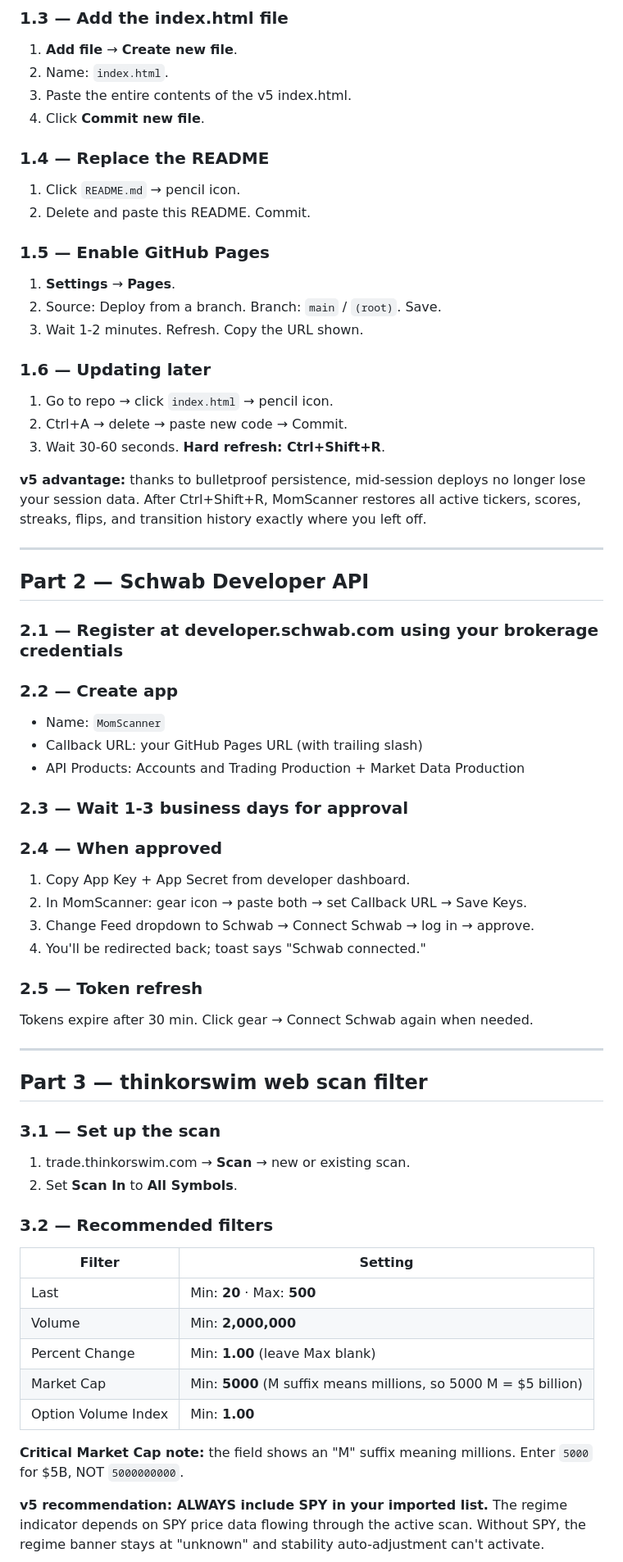
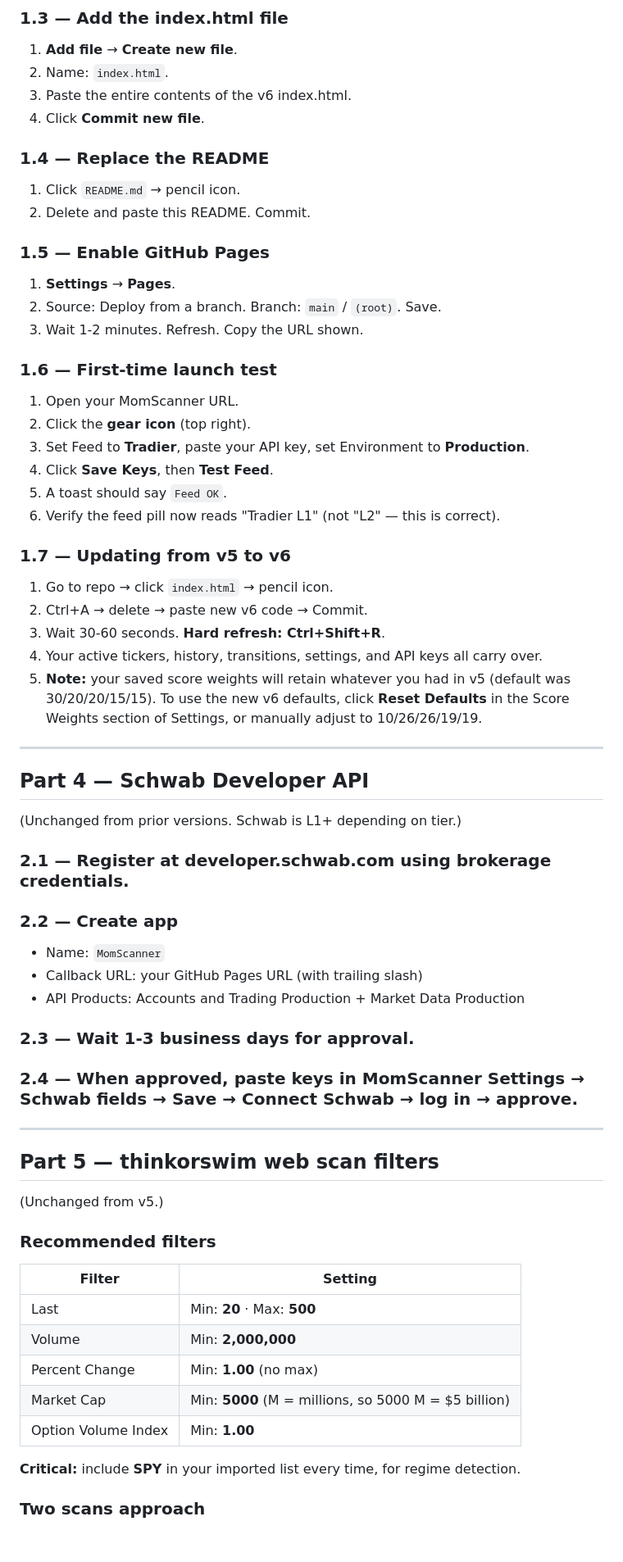
Before and after one commit to VaultLinkCrypto/MomScanner, a Markdown page: README.md, the part around one of its changes. Shown at 82% size. Rendered like a GitHub page; blank space fills up the shorter version.

```diff
--- a/README.md
+++ b/README.md
@@ -51,7 +142,7 @@ Real-time momentum scoring terminal with bulletproof persistence, time-of-day ad
 
 1. **Add file** → **Create new file**.
 2. Name: `index.html`.
-3. Paste the entire contents of the v5 index.html.
+3. Paste the entire contents of the v6 index.html.
 4. Click **Commit new file**.
 
 ### 1.4 — Replace the README
@@ -65,19 +156,30 @@ Real-time momentum scoring terminal with bulletproof persistence, time-of-day ad
 2. Source: Deploy from a branch. Branch: `main` / `(root)`. Save.
 3. Wait 1-2 minutes. Refresh. Copy the URL shown.
 
-### 1.6 — Updating later
+### 1.6 — First-time launch test
+
+1. Open your MomScanner URL.
+2. Click the **gear icon** (top right).
+3. Set Feed to **Tradier**, paste your API key, set Environment to **Production**.
+4. Click **Save Keys**, then **Test Feed**.
+5. A toast should say `Feed OK`.
+6. Verify the feed pill now reads "Tradier L1" (not "L2" — this is correct).
+
+### 1.7 — Updating from v5 to v6
 
 1. Go to repo → click `index.html` → pencil icon.
-2. Ctrl+A → delete → paste new code → Commit.
+2. Ctrl+A → delete → paste new v6 code → Commit.
 3. Wait 30-60 seconds. **Hard refresh: Ctrl+Shift+R**.
-
-**v5 advantage:** thanks to bulletproof persistence, mid-session deploys no longer lose your session data. After Ctrl+Shift+R, MomScanner restores all active tickers, scores, streaks, flips, and transition history exactly where you left off.
+4. Your active tickers, history, transitions, settings, and API keys all carry over.
+5. **Note:** your saved score weights will retain whatever you had in v5 (default was 30/20/20/15/15). To use the new v6 defaults, click **Reset Defaults** in the Score Weights section of Settings, or manually adjust to 10/26/26/19/19.
 
 ---
 
-## Part 2 — Schwab Developer API
+## Part 4 — Schwab Developer API
 
-### 2.1 — Register at developer.schwab.com using your brokerage credentials
+(Unchanged from prior versions. Schwab is L1+ depending on tier.)
+
+### 2.1 — Register at developer.schwab.com using brokerage credentials.
 
 ### 2.2 — Create app
 
@@ -85,39 +187,27 @@ Real-time momentum scoring terminal with bulletproof persistence, time-of-day ad
 - Callback URL: your GitHub Pages URL (with trailing slash)
 - API Products: Accounts and Trading Production + Market Data Production
 
-### 2.3 — Wait 1-3 business days for approval
+### 2.3 — Wait 1-3 business days for approval.
 
-### 2.4 — When approved
-
-1. Copy App Key + App Secret from developer dashboard.
-2. In MomScanner: gear icon → paste both → set Callback URL → Save Keys.
-3. Change Feed dropdown to Schwab → Connect Schwab → log in → approve.
-4. You'll be redirected back; toast says "Schwab connected."
-
-### 2.5 — Token refresh
-
-Tokens expire after 30 min. Click gear → Connect Schwab again when needed.
+### 2.4 — When approved, paste keys in MomScanner Settings → Schwab fields → Save → Connect Schwab → log in → approve.
 
 ---
 
-## Part 3 — thinkorswim web scan filter
+## Part 5 — thinkorswim web scan filters
 
-### 3.1 — Set up the scan
+(Unchanged from v5.)
 
-1. trade.thinkorswim.com → **Scan** → new or existing scan.
-2. Set **Scan In** to **All Symbols**.
-
-### 3.2 — Recommended filters
+### Recommended filters
 
 | Filter | Setting |
 |---|---|
 | Last | Min: **20** · Max: **500** |
 | Volume | Min: **2,000,000** |
-| Percent Change | Min: **1.00** (leave Max blank) |
-| Market Cap | Min: **5000** (M suffix means millions, so 5000 M = $5 billion) |
+| Percent Change | Min: **1.00** (no max) |
+| Market Cap | Min: **5000** (M = millions, so 5000 M = $5 billion) |
 | Option Volume Index | Min: **1.00** |
 
-**Critical Market Cap note:** the field shows an "M" suffix meaning millions. Enter `5000` for $5B, NOT `5000000000`.
+**Critical:** include **SPY** in your imported list every time, for regime detection.
 
-**v5 recommendation: ALWAYS include SPY in your imported list.** The regime indicator depends on SPY price data flowing through the active scan. Without SPY, the regime banner stays at "unknown" and stability auto-adjustment can't activate.
+### Two scans approach
 
```
Also changed, not shown: other parts of README.md (+206 -271 lines).
